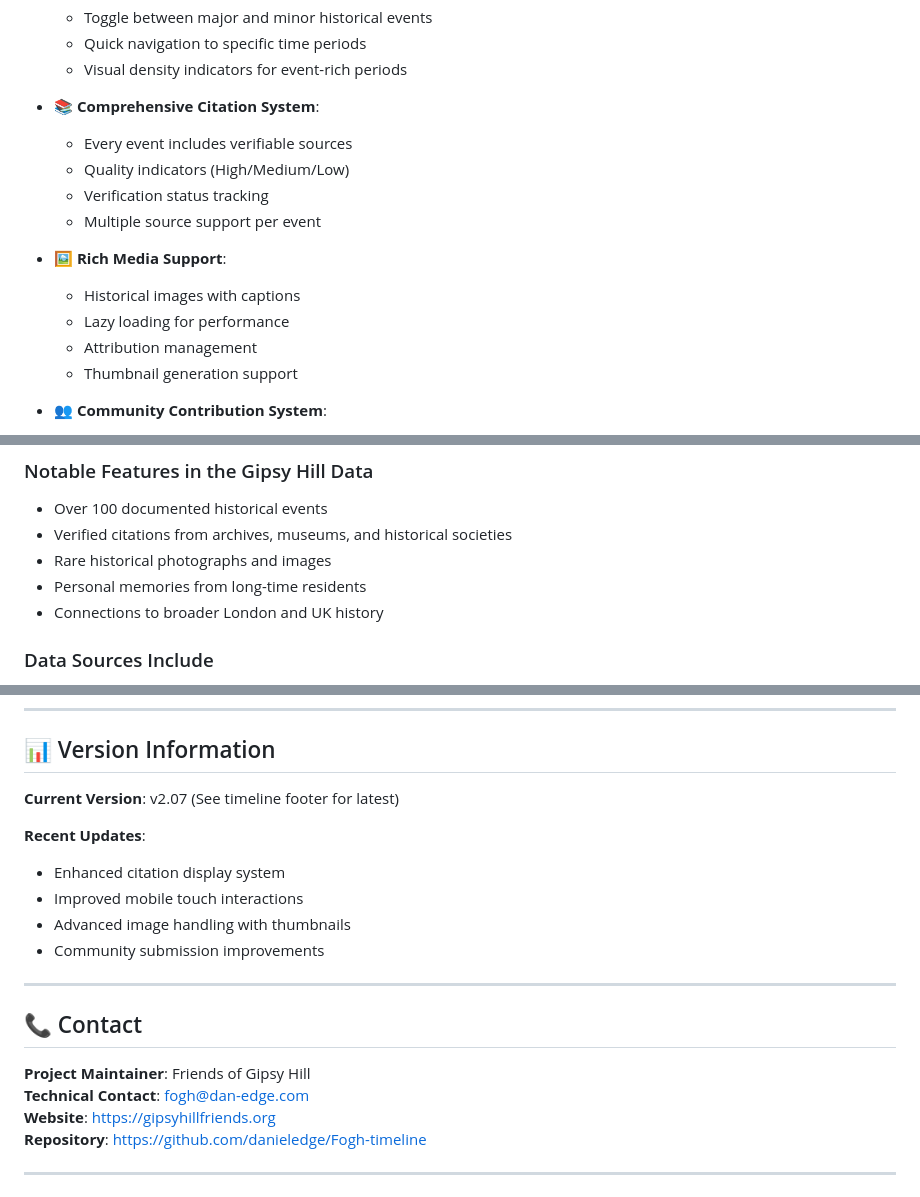
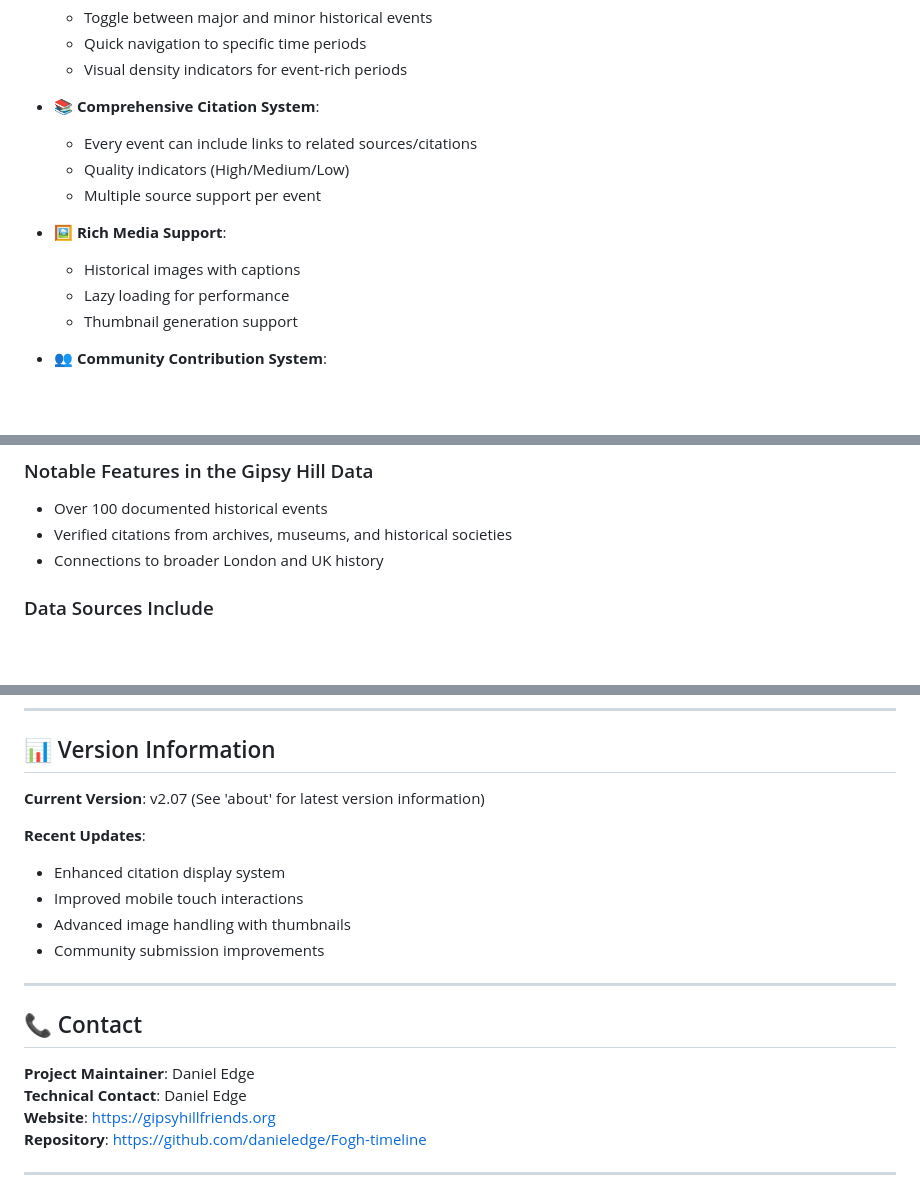
Before and after one commit to danieledge/Fogh-timeline, a Markdown page: README.md, 3 parts joined by grey strips. GitHub-like rendering; blank space fills up the shorter version.

Commit message:
README minor cleanup Author: Daniel Edge <fogh@dan-edge.com>

```diff
--- a/README.md
+++ b/README.md
@@ -28,15 +28,13 @@ The FoGH Timeline is a powerful, flexible timeline application built with vanill
   - Visual density indicators for event-rich periods
 
 - **📚 Comprehensive Citation System**:
-  - Every event includes verifiable sources
+  - Every event can include links to related sources/citations
   - Quality indicators (High/Medium/Low)
-  - Verification status tracking
   - Multiple source support per event
 
 - **🖼️ Rich Media Support**:
   - Historical images with captions
   - Lazy loading for performance
-  - Attribution management
   - Thumbnail generation support
 
 - **👥 Community Contribution System**:
@@ -72,8 +70,6 @@ This instance of the timeline application documents the fascinating history of G
 
 - Over 100 documented historical events
 - Verified citations from archives, museums, and historical societies
-- Rare historical photographs and images
-- Personal memories from long-time residents
 - Connections to broader London and UK history
 
 ### Data Sources Include
@@ -260,7 +256,7 @@ See [LICENSE](LICENSE) for full details.
 
 ## 📊 Version Information
 
-**Current Version**: v2.07 (See timeline footer for latest)
+**Current Version**: v2.07 (See 'about' for latest version information)
 
 **Recent Updates**:
 - Enhanced citation display system
@@ -272,8 +268,8 @@ See [LICENSE](LICENSE) for full details.
 
 ## 📞 Contact
 
-**Project Maintainer**: Friends of Gipsy Hill
-**Technical Contact**: fogh@dan-edge.com
+**Project Maintainer**: Daniel Edge
+**Technical Contact**: Daniel Edge
 **Website**: [https://gipsyhillfriends.org](https://gipsyhillfriends.org)
 **Repository**: [https://github.com/danieledge/Fogh-timeline](https://github.com/danieledge/Fogh-timeline)
 
```
